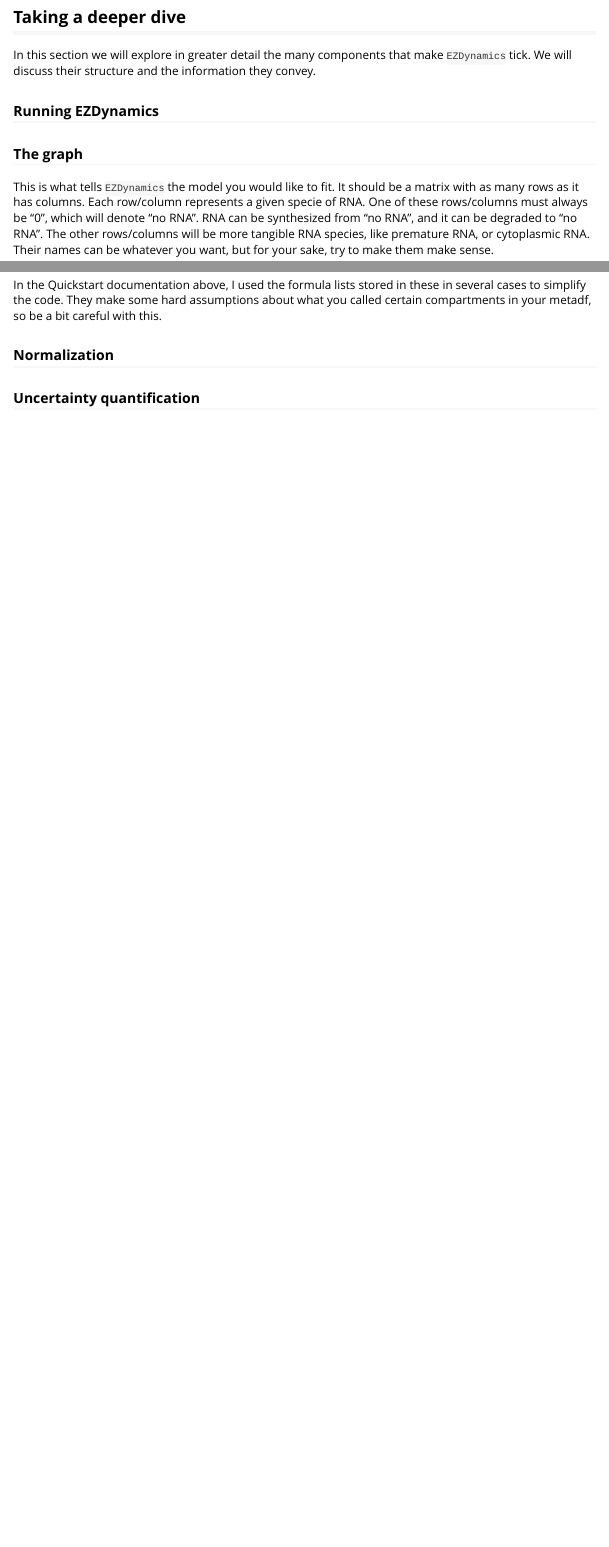
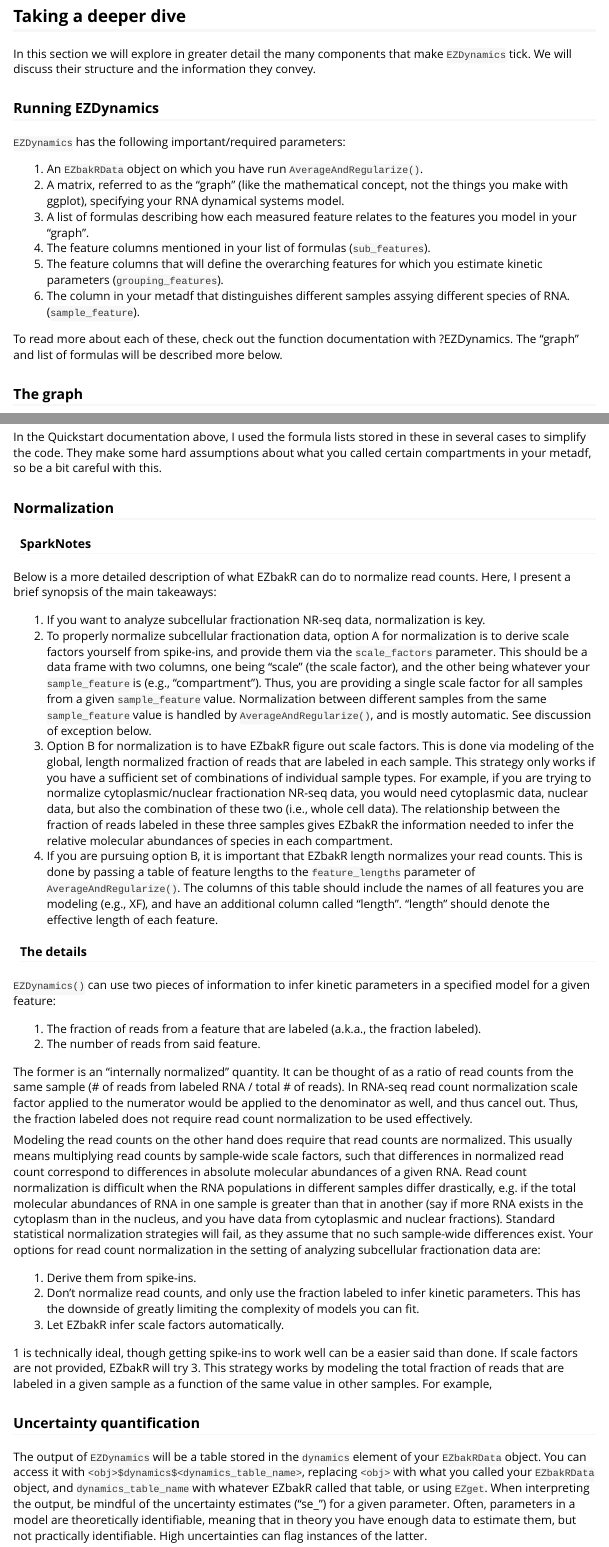
Before and after one commit to isaacvock/EZbakR, an R Markdown document (vignettes/EZDynamics.Rmd): the page in a window 1100 px wide, from 9880 px down before the commit and from 10850 px down after it, so that both start at the same text, and a second part further down, joined at a grey line. Rendered offline with R 4.5, knitr and Pandoc, with nearby package versions; code that draws random numbers runs with fixed seeds of ours; some code elsewhere in the file could not run offline; common packages that the code uses without loading them are loaded.

```diff
--- a/R/ODEs.R
+++ b/R/ODEs.R
@@ -170,7 +182,13 @@
                      use_coverage = TRUE,
                      normalization_repeatID = NULL,
                      normalization_exactMatch = TRUE,
+                     species_to_sf = NULL,
                      overwrite = TRUE){
+
+  # Hack to deal with devtools::check() NOTEs
+  param_type <- coverage <- sd <- nreps <- tl <- measured_specie <- NULL
+  fit <- ode_models <- GF <- NULL
+
 
   ##### ORDER OF OPERATIONS
   # 1) Infer homogeneous ODE system matrix representation (A)
@@ -518,7 +535,8 @@
                                modeled_to_measured,
                                sample_feature = sample_feature,
                                species = species,
-                               label_time_name = label_time_name)
+                               label_time_name = label_time_name,
+                               species_to_sf = species_to_sf)
         },
         error = function(e){
           message(e)
@@ -1097,7 +1115,12 @@
                                  modeled_to_measured,
                                  sample_feature,
                                  label_time_name,
-                                 species){
+                                 species,
+                                 species_to_sf = NULL){
+
+
+  # Hack to deal with devtools::check() NOTEs
+  n <- NULL
 
 
   ### What label times are present across all compartments
@@ -1150,5 +1177,18 @@
     for(f in seq_along(actual_mtom)){
 
-      M[f,] <- get_coefficients(as.formula(actual_mtom[[f]][[1]]), species)
+      if(length(actual_mtom[[f]]) > 1){
+        multi_mapping <- TRUE
+        break
+      }
 
     }
+
+    # If so, resolve multi-species to one sample_feature
+    if(multi_mapping){
+
+      if(is.null(species_to_sf)){
+        # List where each element is a vector of species names that
+        # belong to a given sample_feature (names of the elements).
+        # For example, this might denote that nuclear pre-RNA and nuclear mature
+        # RNA come from the "nuclear" sample_feature
+        species_to_sf <- list()
@@ -1155,3 +1203,70 @@
+      for(f in seq_along(actual_mtom)){
+
+        newrow <- rep(0, times = length(species))
+        names(newrow) <- species
+        for(x in seq_along(actual_mtom[[f]])){
+          newrow <- newrow + get_coefficients(stats::as.formula(actual_mtom[[f]][[x]]), species)
+        }
+
+        M[f,] <- newrow
+
+
+        if(infer_stosf){
+
+          if(!all(newrow > 0)){
+
+            # Sanity check; make sure if this sample_feature has been seen before,
+            # that it provided the same result
+            if(length(species_to_sf[[names(actual_mtom)[f]]]) > 0){
+
+              if(!identical(newrow[newrow != 0], species_to_sf[[names(actual_mtom)[f]]])){
+                stop("Inferred species groups contradicted one another! Try specifying
+                   species_to_sf parameter manually.")
+              }
+
+            }else{
+
+              species_to_sf[[names(actual_mtom)[f]]] <- names(newrow[newrow != 0])
+
+            }
+
+          }
+        }
+
+      }
+
+
+      # Make sure that all species have been assigned to some group
+      if(!(sum(sapply(species_to_sf, length)) == length(species))){
+        stop("Was not able to automatically infer species_to_sf! Try specifying
+             it manually.")
+      }
+
+
+      colnames(M) <- species
+
+      M <- sapply(species_to_sf, function(cols){
+        rowSums(M[, cols])
+      })
+
+      # Normalize (technically maybe unnecessary... Shouldn't hurt though)
+      M <- M / rowSums(M)
+
+    }else{
+
+      ### SIMPLE MAPPING OF SPECIES TO SAMPLE_FEATURES
+
+      # f is for formula
+      for(f in seq_along(actual_mtom)){
+
+        M[f,] <- get_coefficients(stats::as.formula(actual_mtom[[f]][[1]]), species)
+
+      }
+
+    }
+
+
+
 
 
     ### Estimate scale factors (and some nuisance parameters)
--- a/R/Simulations.R
+++ b/R/Simulations.R
@@ -284,6 +284,8 @@
                                    Ucont = 0.25, Acont = 0.25, Gcont = 0.25, Ccont = 0.25){
 
 
+  # Hack to deal with devtools::check() NOTEs
+  present <- NULL
 
   npops <- sum(fraction_design$present)
 
@@ -482,6 +484,10 @@
                                Ucont = 0.25, Acont = 0.25, Gcont = 0.25, Ccont = 0.25){
 
 
+  # Hacks to deal with devtools::check()
+  present <- NULL
+
+
   npops <- sum(fraction_design$present)
 
   # Infer fractions of each mutation type for each feature
@@ -835,6 +846,9 @@
                        log_means = NULL,
                        log_sds = NULL){
 
+  # Hack to deal with devtools::check() NOTEs
+  ode_models <- GF <- NULL
+
 
   mode <- match.arg(mode)
 
@@ -2265,6 +2279,9 @@
                              ...){
 
 
+  # Hack to deal with devtools::check() NOTEs
+  ss <- feature_type <- feature <- NULL
+
   ### Step 0, generate parameters for each feature
 
   param_list <- vector(mode = "list", length = length(log_means))
--- a/vignettes/EZDynamics.Rmd
+++ b/vignettes/EZDynamics.Rmd
@@ -2,7 +2,7 @@
 title: "Dynamical systems modeling in EZbakR"
 output:
   rmarkdown::html_vignette:
-    code_folding: hide
+    code_folding: show
 vignette: >
   %\VignetteIndexEntry{EZDynamics}
   %\VignetteEngine{knitr::rmarkdown}
@@ -480,6 +480,17 @@
 In this section we will explore in greater detail the many components that make `EZDynamics` tick. We will discuss their structure and the information they convey.
 
 ### Running EZDynamics
+
+`EZDynamics` has the following important/required parameters:
+
+1. An `EZbakRData` object on which you have run `AverageAndRegularize()`.
+1. A matrix, referred to as the "graph" (like the mathematical concept, not the things you make with ggplot), specifying your RNA dynamical systems model.
+1. A list of formulas describing how each measured feature relates to the features you model in your "graph".
+1. The feature columns mentioned in your list of formulas (`sub_features`).
+1. The feature columns that will define the overarching features for which you estimate kinetic parameters (`grouping_features`).
+1. The column in your metadf that distinguishes different samples assying different species of RNA. (`sample_feature`).
+
+To read more about each of these, check out the function documentation with ?EZDynamics. The "graph" and list of formulas will be described more below.
 
 
 ### The graph
@@ -659,4 +670,50 @@
 ### Normalization
 
 
+#### SparkNotes
+
+Below is a more detailed description of what EZbakR can do to normalize read counts.
+Here, I present a brief synopsis of the main takeaways:
+
+1. If you want to analyze subcellular fractionation NR-seq data, normalization is key.
+1. To properly normalize subcellular fractionation data, option A for normalization is to derive scale factors yourself from spike-ins, and provide them via the `scale_factors` parameter. This should be a data frame with two columns, one being
+"scale" (the scale factor), and the other being whatever your `sample_feature` is
+(e.g., "compartment"). Thus, you are providing a single scale factor for all samples
+from a given `sample_feature` value. Normalization between different samples from the same `sample_feature` value is handled by `AverageAndRegularize()`, and is mostly automatic. See discussion of exception below.
+1. Option B for normalization is to have EZbakR figure out scale factors. This is done via modeling of the global, length normalized fraction of reads that are labeled in each sample. This strategy only works if you have a sufficient set of combinations of individual sample types. For example, if you are trying to normalize cytoplasmic/nuclear fractionation NR-seq data, you would need cytoplasmic data, nuclear data, but also the combination of these two (i.e., whole cell data). The relationship between the fraction of reads labeled in these three samples gives EZbakR the information needed to infer the relative molecular abundances of species in each compartment.
+1. If you are pursuing option B, it is important that EZbakR length normalizes your read counts. This is done by passing a table of feature lengths to the `feature_lengths` parameter of `AverageAndRegularize()`. The columns of this table
+should include the names of all features you are modeling (e.g., XF), and have an additional column called "length". "length" should denote the effective length of each feature.
+
+
+#### The details
+
+
+`EZDynamics()` can use two pieces of information to infer kinetic parameters in
+a specified model for a given feature:
+
+1. The fraction of reads from a feature that are labeled (a.k.a., the fraction labeled).
+1. The number of reads from said feature.
+
+The former is an "internally normalized" quantity. It can be thought of as a ratio of
+read counts from the same sample (# of reads from labeled RNA / total # of reads).
+In RNA-seq read count normalization scale factor applied to the numerator would be
+applied to the denominator as well, and thus cancel out. Thus, the fraction labeled
+does not require read count normalization to be used effectively.
+
+Modeling the read counts on the other hand does require that read counts are normalized. This usually means multiplying read counts by sample-wide scale factors,
+such that differences in normalized read count correspond to differences in absolute
+molecular abundances of a given RNA. Read count normalization is difficult when the RNA populations in different samples differ drastically, e.g. if the total molecular abundances of RNA in one sample is greater than that in another (say if more RNA exists in the cytoplasm than in the nucleus, and you have data from cytoplasmic and nuclear fractions). Standard statistical normalization strategies will fail, as they assume that no such sample-wide differences exist. Your options for read count normalization in the setting of analyzing subcellular fractionation data are:
+
+1. Derive them from spike-ins.
+1. Don't normalize read counts, and only use the fraction labeled to infer
+kinetic parameters. This has the downside of greatly limiting the complexity of models
+you can fit.
+1. Let EZbakR infer scale factors automatically.
+
+1 is technically ideal, though getting spike-ins to work well can be a easier said than done. If scale factors are not provided, EZbakR will try 3. This strategy works by modeling the total fraction of reads that are labeled in a given sample as a function of the same value in other samples. For example,
+
+
 ### Uncertainty quantification
+
+The output of `EZDynamics` will be a table stored in the `dynamics` element of your `EZbakRData` object. You can access it with `<obj>$dynamics$<dynamics_table_name>`,
+replacing `<obj>` with what you called your `EZbakRData` object, and `dynamics_table_name` with whatever EZbakR called that table, or using `EZget`. When interpreting the output, be mindful of the uncertainty estimates ("se_<parameter_name>") for a given parameter. Often, parameters in a model are theoretically identifiable, meaning that in theory you have enough data to estimate them, but not practically identifiable. High uncertainties can flag instances of the latter.
```
Also changed, not shown: R/Comparisons.R (+5 -1 lines), R/Dropout.R (+2 -1 lines), R/Fractions.R (+3 -0 lines), R/Kinetics.R (+1 -0 lines), R/ODEs.R (56 more changed lines), R/Simulations.R (5 more changed lines), vignettes/EZDynamics.Rmd (24 more changed lines), 3 other files.
